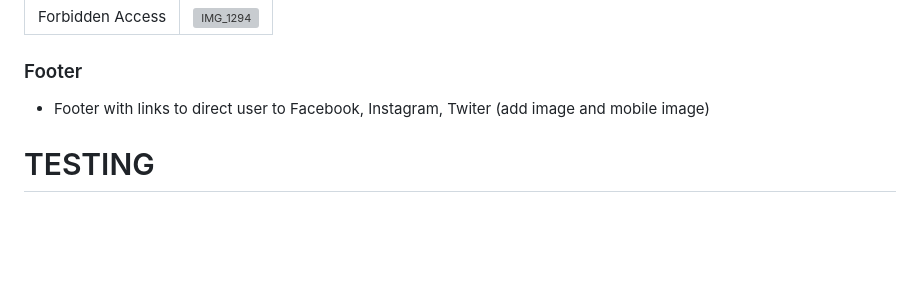
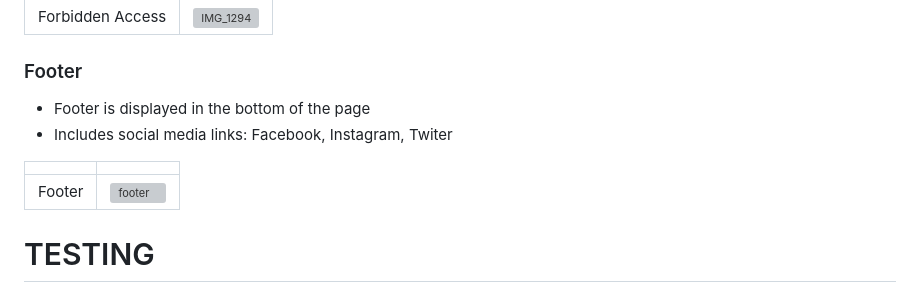
Before and after one commit to Indrakens/cocktail-haven, a Markdown page: README.md, the part around the change. GitHub-like rendering; blank space fills up the shorter version; grey boxes are pictures that could not be loaded.

Commit message:
Add footer to Features in readme file

```diff
--- a/README.md
+++ b/README.md
@@ -204,7 +204,12 @@ The goal of the project is to create a cocktail recipe website. To provide users
 | Forbidden Access | ![IMG_1294](https://github.com/Indrakens/heaven1/assets/127971416/496203dc-506b-439a-b3a4-515eaba0b959)|
 
 ### Footer
-* Footer with links to direct user to Facebook, Instagram, Twiter (add image and mobile image)
+* Footer is displayed in the bottom of the page
+* Includes social media links: Facebook, Instagram, Twiter
+
+|      |       |
+|------|------|
+| Footer | ![footer](https://github.com/Indrakens/heaven1/assets/127971416/b31ce067-fc17-43aa-9211-fe9f83d93086)|
 # TESTING
 Full testing can be seen [TESTING.md](https://github.com/Indrakens/cocktail-heaven/blob/main/TESTING.md) file.
 #
```
